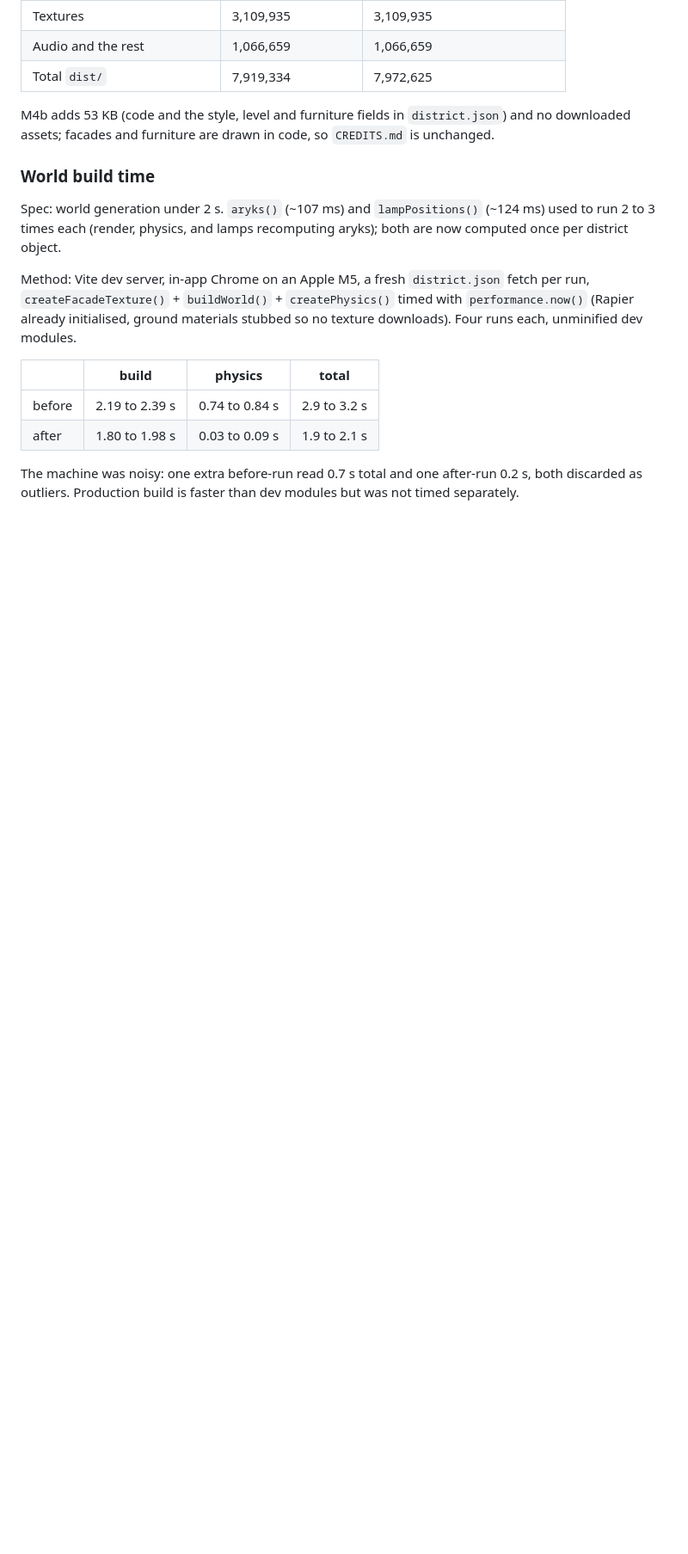
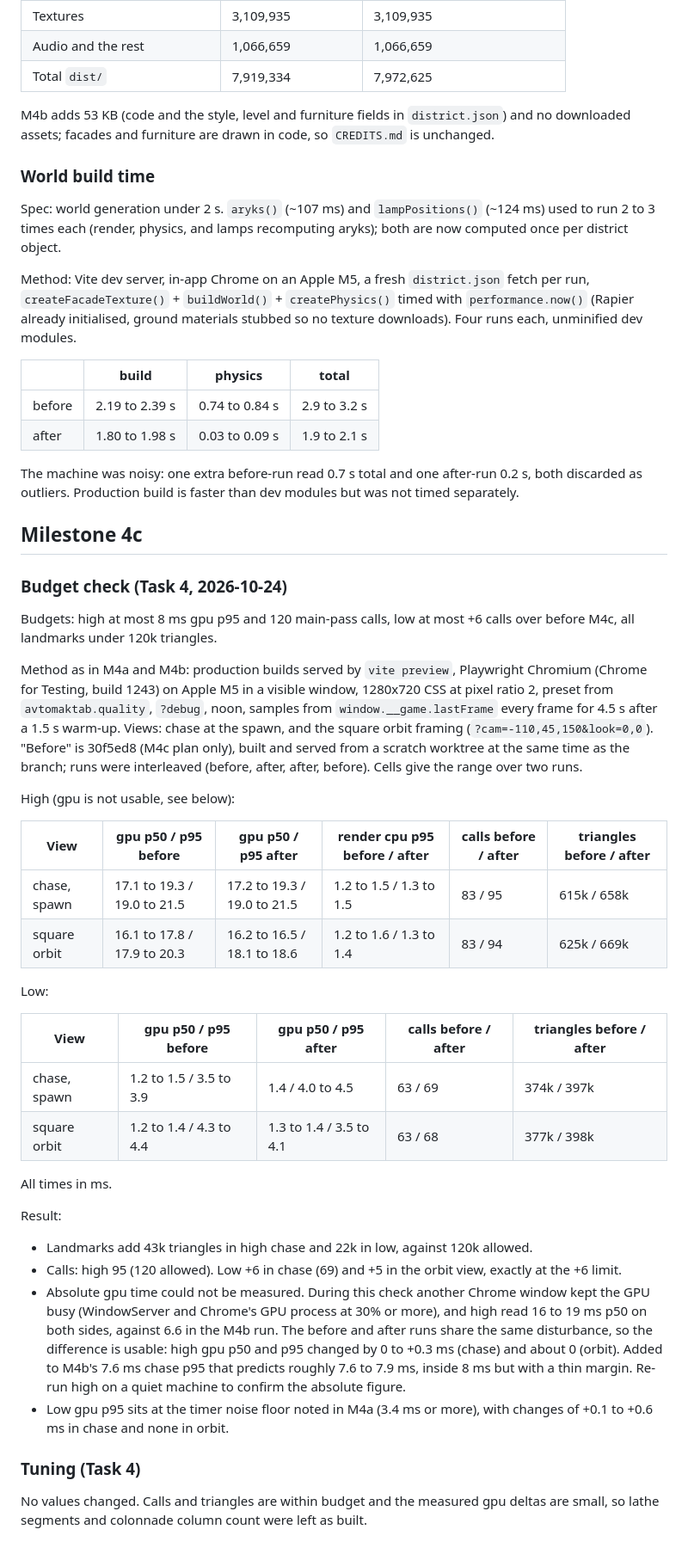
Before and after one commit to mukhrr/avtomaktab-3d, a Markdown page: docs/perf/README.md, the part around the change. Shown at 86% size. Drawn GitHub-style; blank space fills up the shorter version.

Commit message:
perf(world): M4c budget check

```diff
--- a/docs/perf/README.md
+++ b/docs/perf/README.md
@@ -270,3 +270,38 @@ Method: Vite dev server, in-app Chrome on an Apple M5, a fresh `district.json` f
 | after | 1.80 to 1.98 s | 0.03 to 0.09 s | 1.9 to 2.1 s |
 
 The machine was noisy: one extra before-run read 0.7 s total and one after-run 0.2 s, both discarded as outliers. Production build is faster than dev modules but was not timed separately.
+
+## Milestone 4c
+
+### Budget check (Task 4, 2026-10-24)
+
+Budgets: high at most 8 ms gpu p95 and 120 main-pass calls, low at most +6 calls over before M4c, all landmarks under 120k triangles.
+
+Method as in M4a and M4b: production builds served by `vite preview`, Playwright Chromium (Chrome for Testing, build 1243) on Apple M5 in a visible window, 1280x720 CSS at pixel ratio 2, preset from `avtomaktab.quality`, `?debug`, noon, samples from `window.__game.lastFrame` every frame for 4.5 s after a 1.5 s warm-up. Views: chase at the spawn, and the square orbit framing (`?cam=-110,45,150&look=0,0`). "Before" is 30f5ed8 (M4c plan only), built and served from a scratch worktree at the same time as the branch; runs were interleaved (before, after, after, before). Cells give the range over two runs.
+
+High (gpu is not usable, see below):
+
+| View | gpu p50 / p95 before | gpu p50 / p95 after | render cpu p95 before / after | calls before / after | triangles before / after |
+|---|---|---|---|---|---|
+| chase, spawn | 17.1 to 19.3 / 19.0 to 21.5 | 17.2 to 19.3 / 19.0 to 21.5 | 1.2 to 1.5 / 1.3 to 1.5 | 83 / 95 | 615k / 658k |
+| square orbit | 16.1 to 17.8 / 17.9 to 20.3 | 16.2 to 16.5 / 18.1 to 18.6 | 1.2 to 1.6 / 1.3 to 1.4 | 83 / 94 | 625k / 669k |
+
+Low:
+
+| View | gpu p50 / p95 before | gpu p50 / p95 after | calls before / after | triangles before / after |
+|---|---|---|---|---|
+| chase, spawn | 1.2 to 1.5 / 3.5 to 3.9 | 1.4 / 4.0 to 4.5 | 63 / 69 | 374k / 397k |
+| square orbit | 1.2 to 1.4 / 4.3 to 4.4 | 1.3 to 1.4 / 3.5 to 4.1 | 63 / 68 | 377k / 398k |
+
+All times in ms.
+
+Result:
+
+- Landmarks add 43k triangles in high chase and 22k in low, against 120k allowed.
+- Calls: high 95 (120 allowed). Low +6 in chase (69) and +5 in the orbit view, exactly at the +6 limit.
+- Absolute gpu time could not be measured. During this check another Chrome window kept the GPU busy (WindowServer and Chrome's GPU process at 30% or more), and high read 16 to 19 ms p50 on both sides, against 6.6 in the M4b run. The before and after runs share the same disturbance, so the difference is usable: high gpu p50 and p95 changed by 0 to +0.3 ms (chase) and about 0 (orbit). Added to M4b's 7.6 ms chase p95 that predicts roughly 7.6 to 7.9 ms, inside 8 ms but with a thin margin. Re-run high on a quiet machine to confirm the absolute figure.
+- Low gpu p95 sits at the timer noise floor noted in M4a (3.4 ms or more), with changes of +0.1 to +0.6 ms in chase and none in orbit.
+
+### Tuning (Task 4)
+
+No values changed. Calls and triangles are within budget and the measured gpu deltas are small, so lathe segments and colonnade column count were left as built.
```
